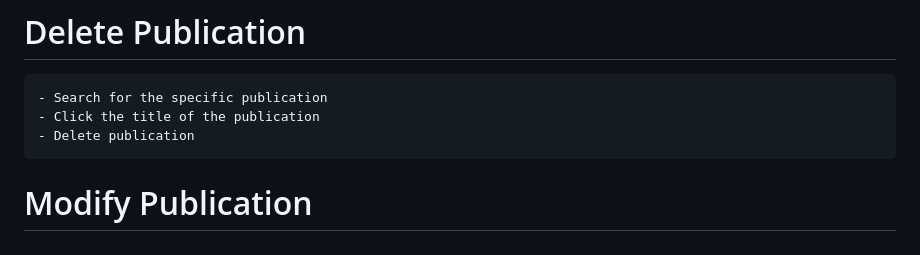
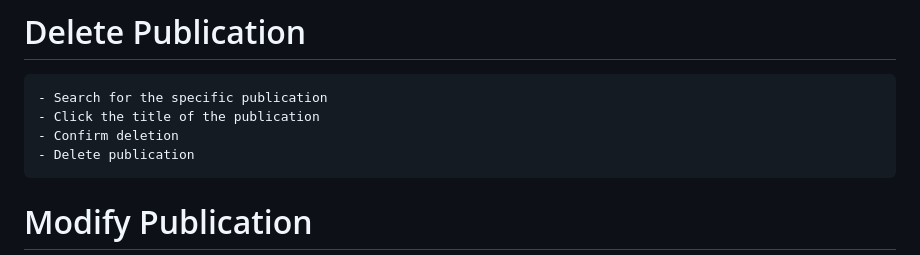
Before and after one commit to TruongMimi/comp440, a Markdown page: README.md, the part around the change. GitHub-like rendering.

```diff
--- a/README.md
+++ b/README.md
@@ -133,6 +133,7 @@ What to submit (all zipped):
 # Delete Publication
     - Search for the specific publication
     - Click the title of the publication
+    - Confirm deletion
     - Delete publication
 
 
```
